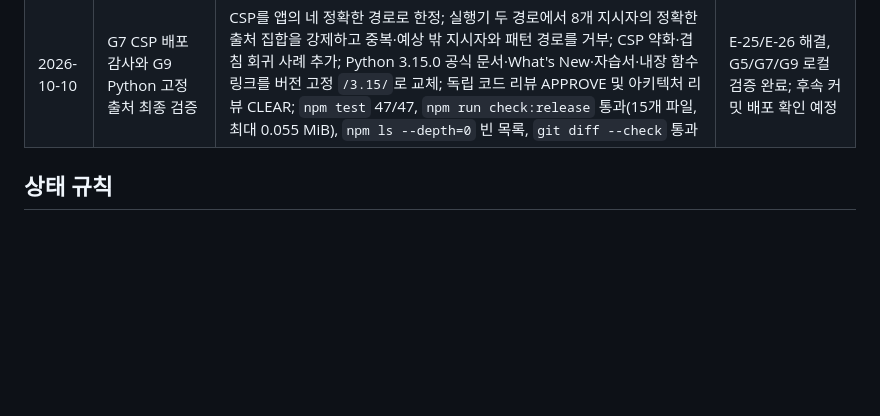
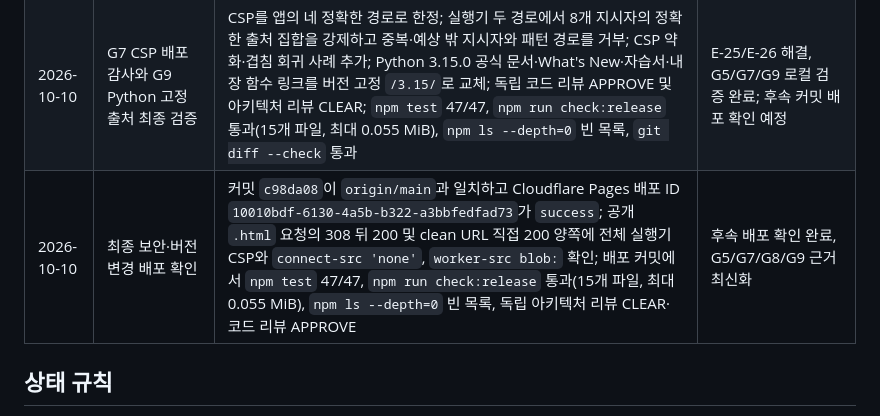
Before and after one commit to seonsun10/code-one-step, a Markdown page: docs/plan/progress.md, the part around the change. Rendered like a GitHub page; blank space fills up the shorter version.

```diff
--- a/docs/plan/progress.md
+++ b/docs/plan/progress.md
@@ -67,6 +67,7 @@ G9은 사용자 요청으로 추가한 로컬 제품 범위이며 기존 G1–G8
 | 2026-10-10 | G8 Cloudflare Pages 공개 배포와 라이브 화면 점검 | 연결된 공개 저장소 `seonsun10/code-one-step`의 `main`에서 Cloudflare Pages 프로젝트 `code-one-step` 생성; preset 없음, `npm run build`, `dist`, 환경 변수·Functions·DB·결제·유료 기능 없음; Cloudflare 대시보드에서 배포 성공과 `https://code-one-step.pages.dev/` 접속 확인; 라이브 화면에서 다섯 트랙(총 23단원), 학습 계속하기, 오늘의 문제, 브라우저 기록 안내, GitHub Issues 링크 확인; 이전 코드 커밋에서 `npm test` 45/45 및 `npm run check:release` 통과, 의존성 없음; 문서만 갱신한 뒤 `git diff --check` 재검증 | G8 75% → 100%, 기본 진척 98% → 100%, G9 100% 유지; OMX 체크포인트 E-02는 별도 차단 |
 | 2026-10-10 | G5/G7/G8 실행기 경로별 CSP 및 공개 응답 검증 | `.html` 주소의 308 뒤 최종 확장자 없는 주소에 CSP가 없던 오류를 수정; Cloudflare Pages 배포 `c07c5e9` 성공 확인; `curl.exe -I -L`의 최종 200 및 직접 clean URL의 200 모두 전체 실행기 CSP와 `connect-src 'none'` 응답; Cloudflare 공식 헤더·경로 규칙과 대조 | E-24 해결, 라이브 응답 확인 |
 | 2026-10-10 | G7 CSP 배포 감사와 G9 Python 고정 출처 최종 검증 | CSP를 앱의 네 정확한 경로로 한정; 실행기 두 경로에서 8개 지시자의 정확한 출처 집합을 강제하고 중복·예상 밖 지시자와 패턴 경로를 거부; CSP 약화·겹침 회귀 사례 추가; Python 3.15.0 공식 문서·What's New·자습서·내장 함수 링크를 버전 고정 `/3.15/`로 교체; 독립 코드 리뷰 APPROVE 및 아키텍처 리뷰 CLEAR; `npm test` 47/47, `npm run check:release` 통과(15개 파일, 최대 0.055 MiB), `npm ls --depth=0` 빈 목록, `git diff --check` 통과 | E-25/E-26 해결, G5/G7/G9 로컬 검증 완료; 후속 커밋 배포 확인 예정 |
+| 2026-10-10 | 최종 보안·버전 변경 배포 확인 | 커밋 `c98da08`이 `origin/main`과 일치하고 Cloudflare Pages 배포 ID `10010bdf-6130-4a5b-b322-a3bbfedfad73`가 `success`; 공개 `.html` 요청의 308 뒤 200 및 clean URL 직접 200 양쪽에 전체 실행기 CSP와 `connect-src 'none'`, `worker-src blob:` 확인; 배포 커밋에서 `npm test` 47/47, `npm run check:release` 통과(15개 파일, 최대 0.055 MiB), `npm ls --depth=0` 빈 목록, 독립 아키텍처 리뷰 CLEAR·코드 리뷰 APPROVE | 후속 배포 확인 완료, G5/G7/G8/G9 근거 최신화 |
 
 ## 상태 규칙
 
```
Also changed, not shown: docs/plan/decisions-and-help.md (+1 -1 lines), docs/plan/release-checklist.md (+1 -1 lines).
